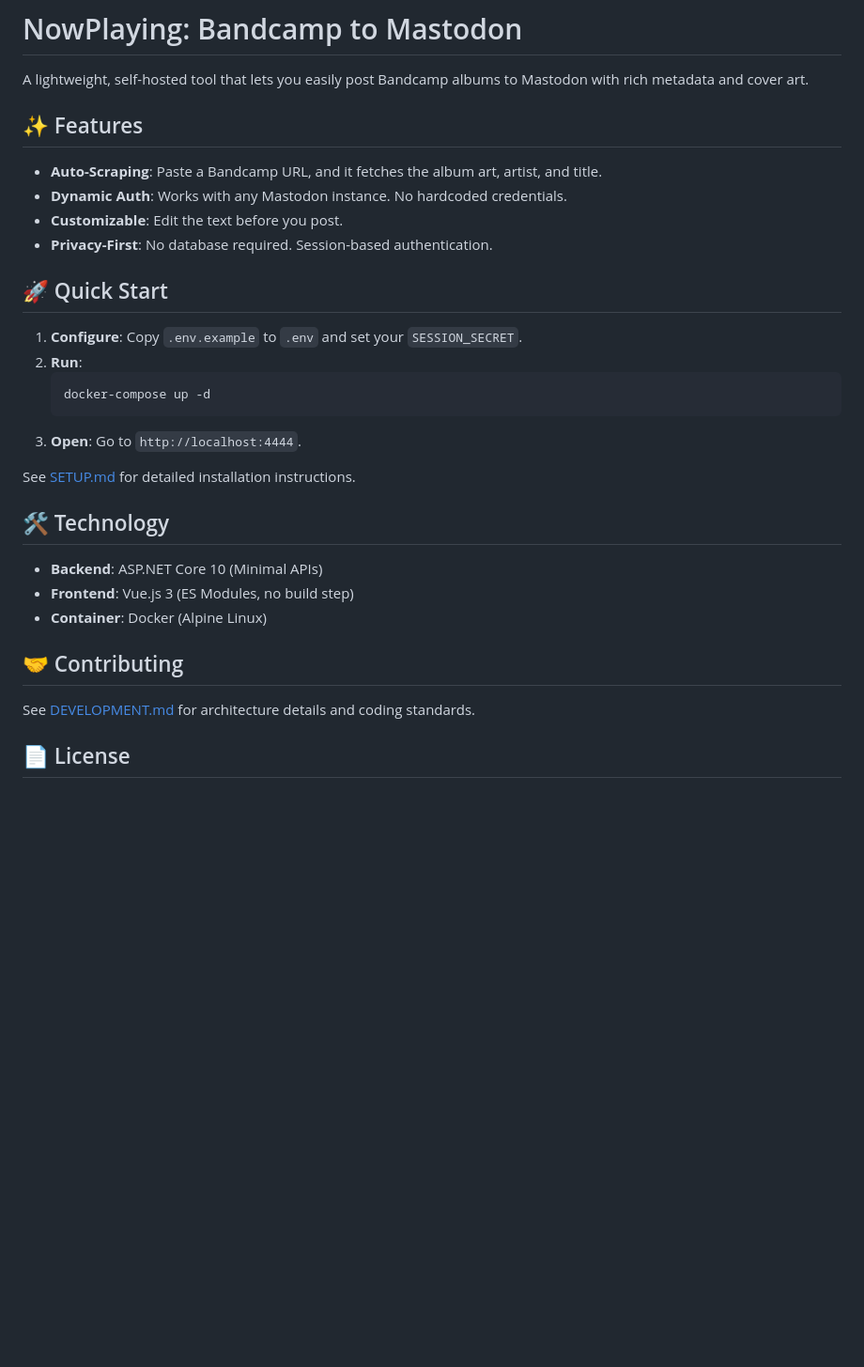
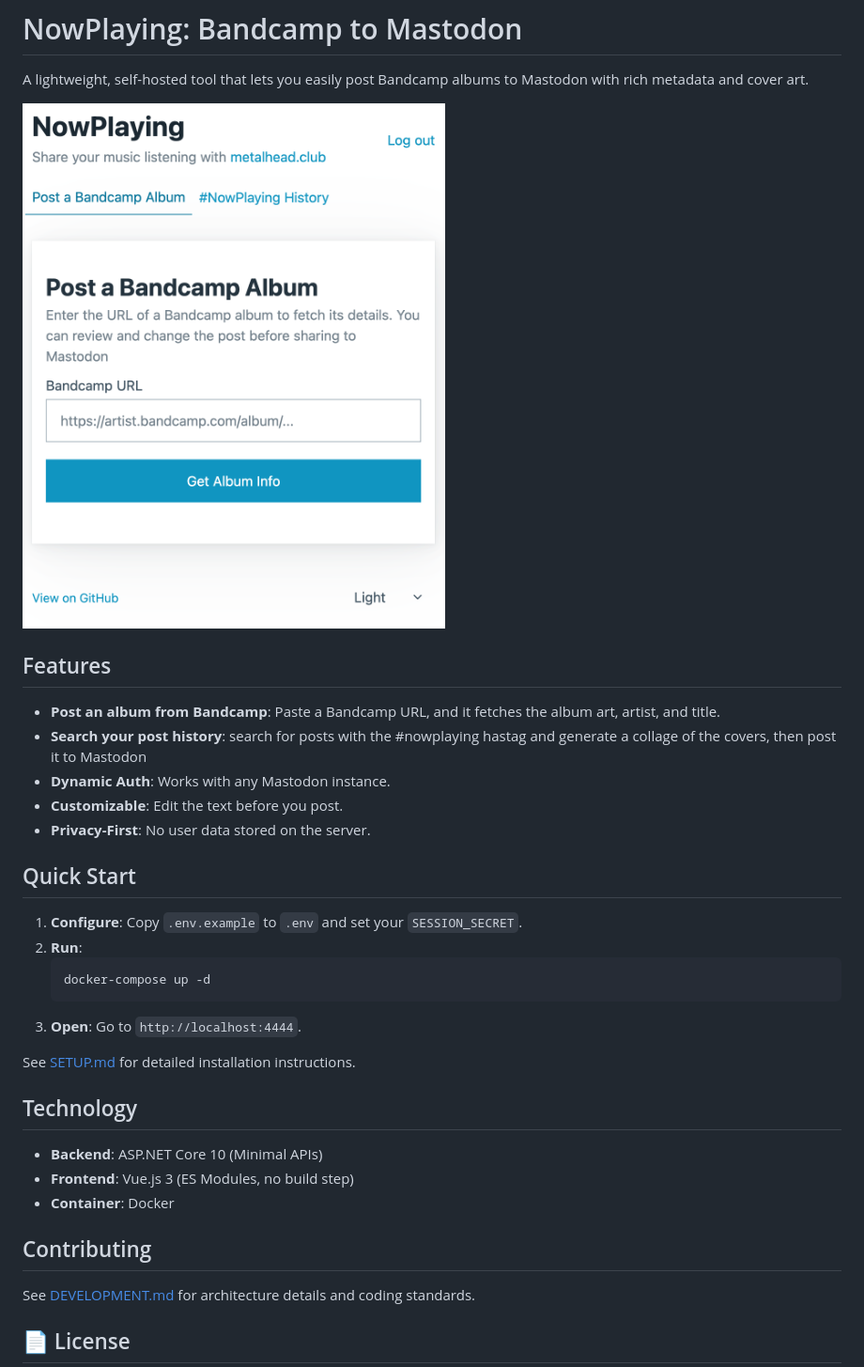
Before and after one commit to benrhughes/nowplaying, a Markdown page: README.md, the part around the change. Shown at 94% size. Rendered like a GitHub page; pictures changed too: image.png (added); blank space fills up the shorter version.

Commit message:
search by any tag. Tidying

```diff
--- a/README.md
+++ b/README.md
@@ -2,14 +2,17 @@
 
 A lightweight, self-hosted tool that lets you easily post Bandcamp albums to Mastodon with rich metadata and cover art.
 
-## ✨ Features
+![Screenshotof the app](image.png)
 
-- **Auto-Scraping**: Paste a Bandcamp URL, and it fetches the album art, artist, and title.
-- **Dynamic Auth**: Works with any Mastodon instance. No hardcoded credentials.
+## Features
+
+- **Post an album from Bandcamp**: Paste a Bandcamp URL, and it fetches the album art, artist, and title.
+- **Search your post history**: search for posts with the #nowplaying hastag and generate a collage of the covers, then post it to Mastodon
+- **Dynamic Auth**: Works with any Mastodon instance.
 - **Customizable**: Edit the text before you post.
-- **Privacy-First**: No database required. Session-based authentication.
+- **Privacy-First**: No user data stored on the server.
 
-## 🚀 Quick Start
+## Quick Start
 
 1. **Configure**: Copy `.env.example` to `.env` and set your `SESSION_SECRET`.
 2. **Run**:
@@ -20,13 +23,13 @@ A lightweight, self-hosted tool that lets you easily post Bandcamp albums to Mas
 
 See [SETUP.md](SETUP.md) for detailed installation instructions.
 
-## 🛠️ Technology
+## Technology
 
 - **Backend**: ASP.NET Core 10 (Minimal APIs)
 - **Frontend**: Vue.js 3 (ES Modules, no build step)
-- **Container**: Docker (Alpine Linux)
+- **Container**: Docker
 
-## 🤝 Contributing
+##  Contributing
 
 See [DEVELOPMENT.md](DEVELOPMENT.md) for architecture details and coding standards.
 
```
Also changed, not shown: 8 other files.
